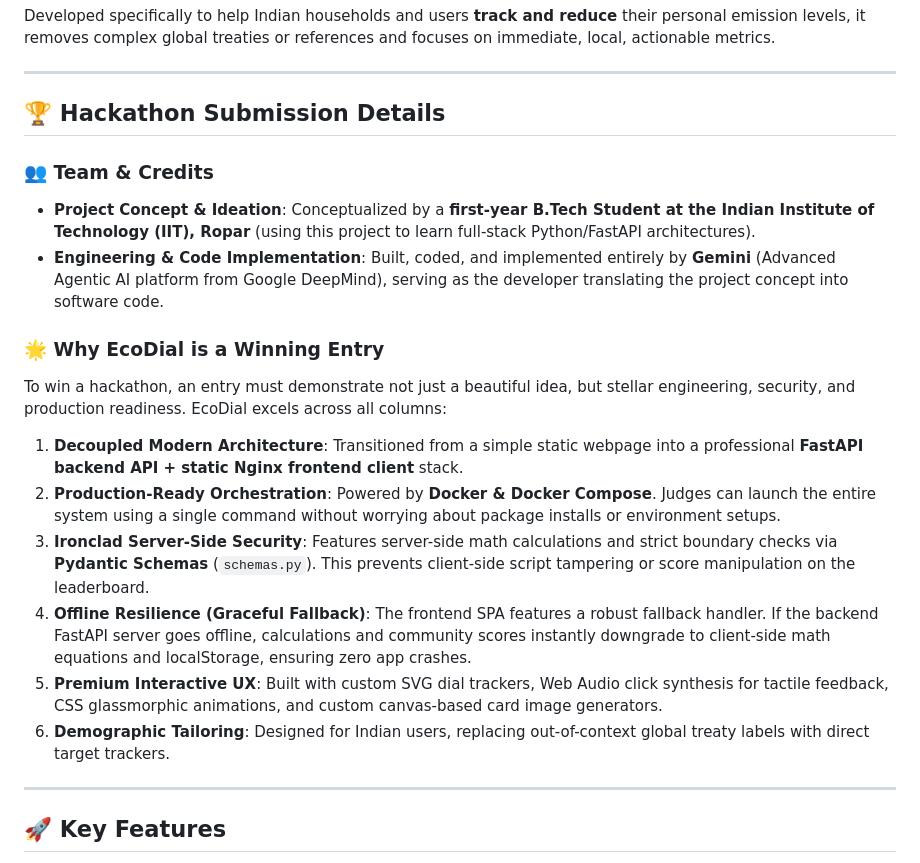
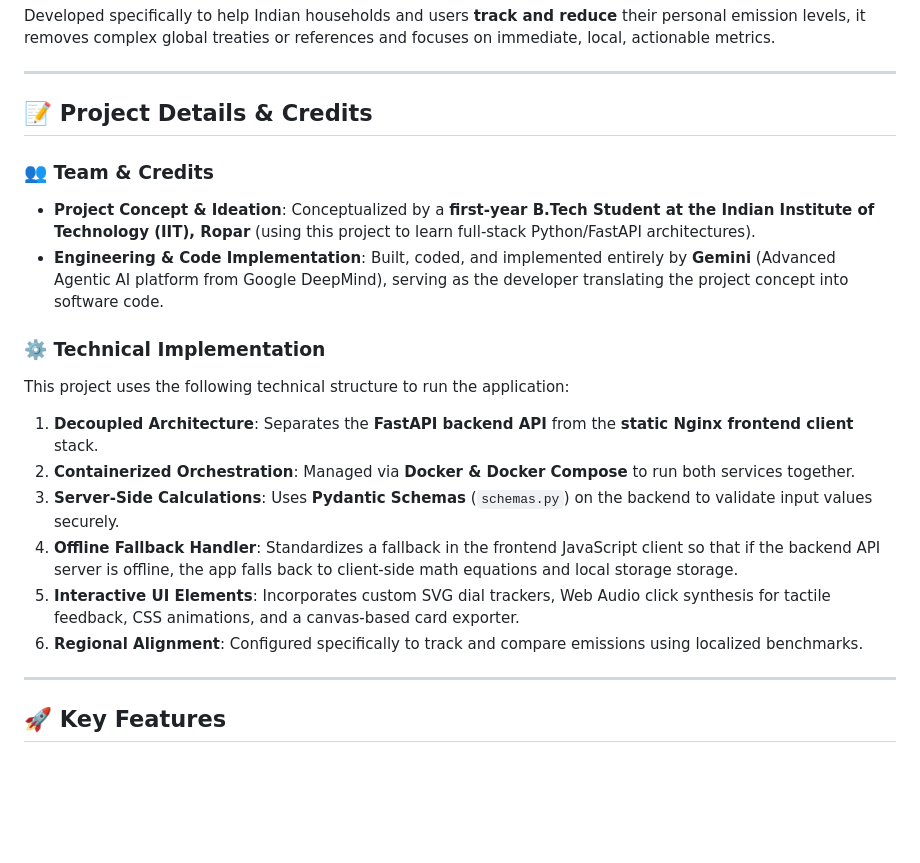
Before and after one commit to KaliNangia/EcoDial, a Markdown page: README.md, the part around the change. GitHub-like rendering; blank space fills up the shorter version.

Commit message:
docs: Make project descriptions and technical layout description modest

```diff
--- a/README.md
+++ b/README.md
@@ -6,20 +6,20 @@ Developed specifically to help Indian households and users **track and reduce**
 
 ---
 
-## 🏆 Hackathon Submission Details
+## 📝 Project Details & Credits
 
 ### 👥 Team & Credits
 * **Project Concept & Ideation**: Conceptualized by a **first-year B.Tech Student at the Indian Institute of Technology (IIT), Ropar** (using this project to learn full-stack Python/FastAPI architectures).
 * **Engineering & Code Implementation**: Built, coded, and implemented entirely by **Gemini** (Advanced Agentic AI platform from Google DeepMind), serving as the developer translating the project concept into software code.
 
-### 🌟 Why EcoDial is a Winning Entry
-To win a hackathon, an entry must demonstrate not just a beautiful idea, but stellar engineering, security, and production readiness. EcoDial excels across all columns:
-1. **Decoupled Modern Architecture**: Transitioned from a simple static webpage into a professional **FastAPI backend API + static Nginx frontend client** stack.
-2. **Production-Ready Orchestration**: Powered by **Docker & Docker Compose**. Judges can launch the entire system using a single command without worrying about package installs or environment setups.
-3. **Ironclad Server-Side Security**: Features server-side math calculations and strict boundary checks via **Pydantic Schemas** (`schemas.py`). This prevents client-side script tampering or score manipulation on the leaderboard.
-4. **Offline Resilience (Graceful Fallback)**: The frontend SPA features a robust fallback handler. If the backend FastAPI server goes offline, calculations and community scores instantly downgrade to client-side math equations and localStorage, ensuring zero app crashes.
-5. **Premium Interactive UX**: Built with custom SVG dial trackers, Web Audio click synthesis for tactile feedback, CSS glassmorphic animations, and custom canvas-based card image generators.
-6. **Demographic Tailoring**: Designed for Indian users, replacing out-of-context global treaty labels with direct target trackers.
+### ⚙️ Technical Implementation
+This project uses the following technical structure to run the application:
+1. **Decoupled Architecture**: Separates the **FastAPI backend API** from the **static Nginx frontend client** stack.
+2. **Containerized Orchestration**: Managed via **Docker & Docker Compose** to run both services together.
+3. **Server-Side Calculations**: Uses **Pydantic Schemas** (`schemas.py`) on the backend to validate input values securely.
+4. **Offline Fallback Handler**: Standardizes a fallback in the frontend JavaScript client so that if the backend API server is offline, the app falls back to client-side math equations and local storage storage.
+5. **Interactive UI Elements**: Incorporates custom SVG dial trackers, Web Audio click synthesis for tactile feedback, CSS animations, and a canvas-based card exporter.
+6. **Regional Alignment**: Configured specifically to track and compare emissions using localized benchmarks.
 
 ---
 
```
